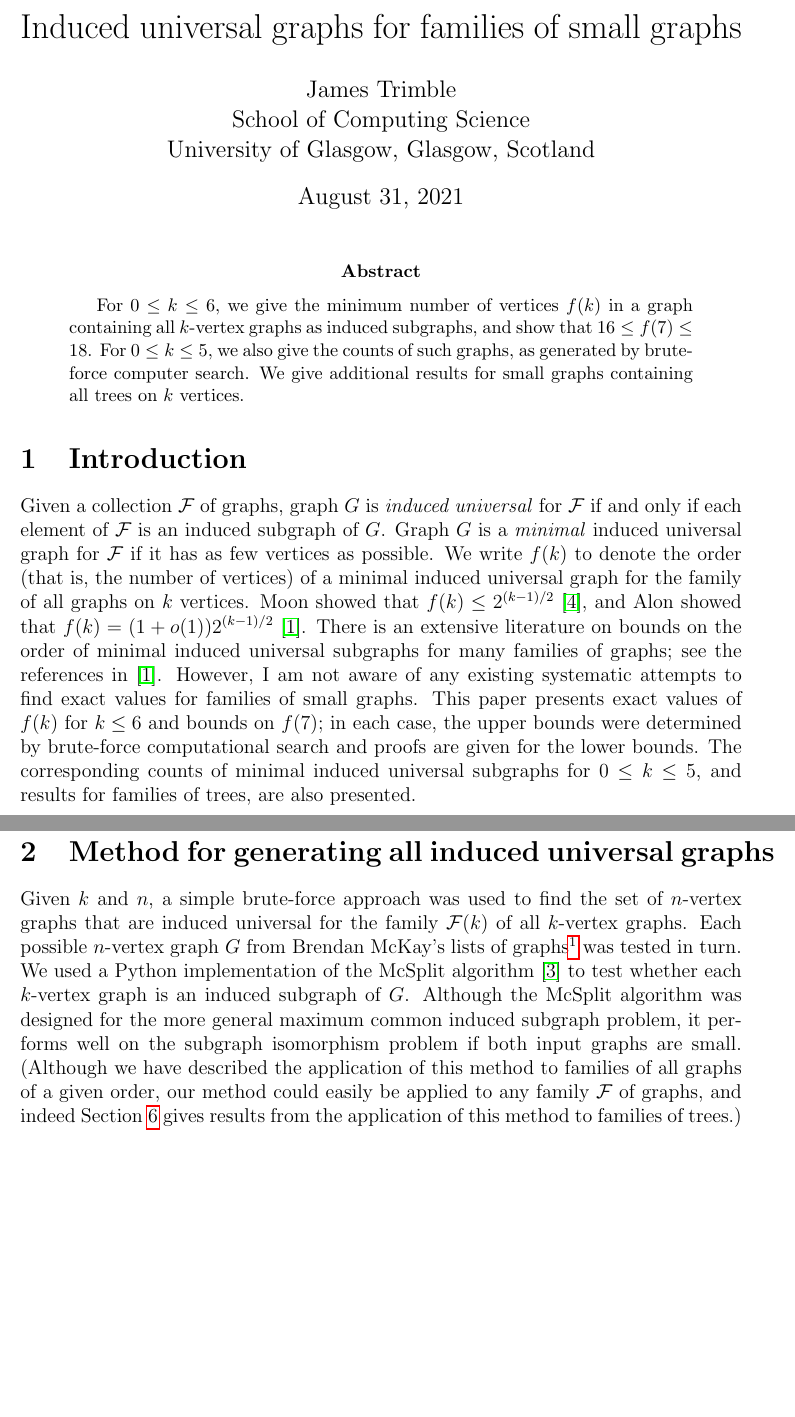
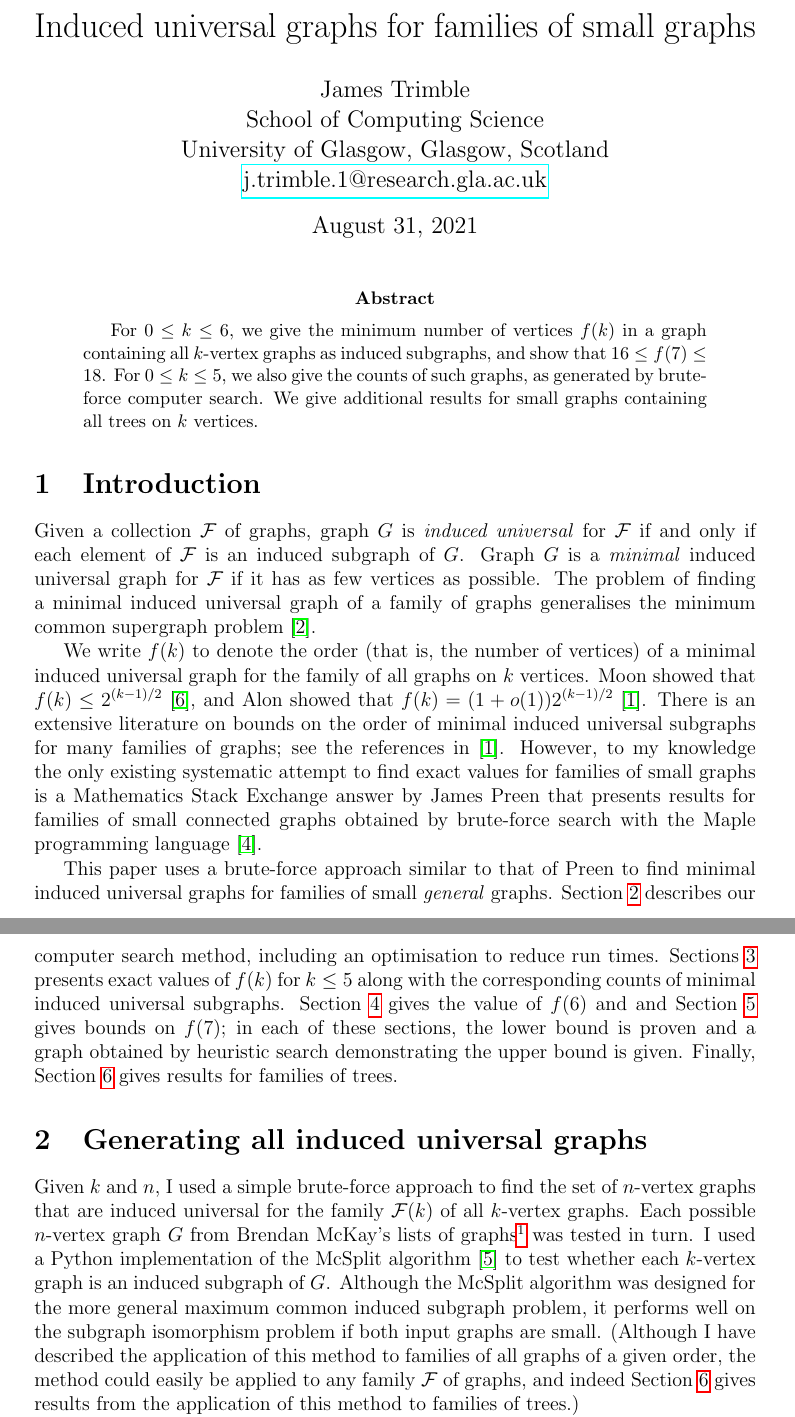
Before and after one commit to jamestrimble/small-universal-graphs, a LaTeX paper (paper/paper.tex, which reads paper/main.bib): two parts of pages 1 and 2 of 7, joined at a grey line, cut so that both start at the same text, the shorter picture padded with empty space. Compiled offline with pdfLaTeX.

Commit message:
Add a couple of citations to the introduction

```diff
--- a/paper/main.bib
+++ b/paper/main.bib
@@ -40,0 +58 @@
+  number    = {1},
--- a/paper/paper.tex
+++ b/paper/paper.tex
@@ -1,13 +1,14 @@
+\documentclass[12pt]{article}
 \title{Induced universal graphs for families of small graphs}
 \author{
         James Trimble \\
                 School of Computing Science\\
         University of Glasgow, Glasgow, Scotland \\
+        \href{mailto:j.trimble.1@research.gla.ac.uk}{j.trimble.1@research.gla.ac.uk}
 }
 \date{\today}
 
-\documentclass[12pt]{article}
-\usepackage[a4paper, total={6in, 8in}]{geometry}
+\usepackage[letterpaper, total={6in, 8in}]{geometry}
 \usepackage[x11names, svgnames, rgb]{xcolor}
 \usepackage[utf8]{inputenc}
 \usepackage{booktabs}
@@ -21,16 +22,16 @@
 \captionsetup{width=0.8\textwidth,font=footnotesize}
 %
 
-\begin{document}
 \newcommand{\calF}{\ensuremath{\mathcal{F}}}
 
 \newtheorem{proposition}{Proposition}
 
+\begin{document}
+
 \maketitle
 %
 \begin{abstract}
-For $0 \leq
-k \leq 6$, we give the minimum number of vertices $f(k)$ in a graph containing all
+For $0 \leq k \leq 6$, we give the minimum number of vertices $f(k)$ in a graph containing all
 $k$-vertex graphs as induced subgraphs, and show
 that $16 \leq f(7) \leq 18$.  For $0 \leq k \leq 5$, we also give the counts of
 such graphs, as generated by brute-force computer search.  We give additional
@@ -42,34 +43,47 @@ results for small graphs containing all trees on $k$ vertices.
 Given a collection $\calF$ of graphs, graph $G$ is \emph{induced universal} for
 $\calF$ if and only if each element of $\calF$ is an induced subgraph of $G$.
 Graph $G$ is a \emph{minimal} induced universal graph for $\calF$ if it has as
-few vertices as possible.  We write $f(k)$ to denote the order (that is, the
+few vertices as possible.  The problem of finding a minimal induced universal graph
+of a family of graphs generalises the minimum common supergraph problem
+\cite{DBLP:journals/computing/BunkeJK00}.
+
+We write $f(k)$ to denote the order (that is, the
 number of vertices) of a minimal induced universal graph for the family of all
 graphs on $k$ vertices.  Moon showed that $f(k) \leq 2^{(k-1)/2}$
 \cite{moon_1965}, and Alon showed that $f(k) = (1 + o(1))2^{(k-1)/2}$
 \cite{alon2017asymptotically}.  There is an extensive literature on bounds on
 the order of minimal induced universal subgraphs for many families of graphs;
-see the references in \cite{alon2017asymptotically}.  However, I am not aware
-of any existing systematic attempts to find exact values for families of small
-graphs.  This paper presents exact values of $f(k)$ for $k \leq 6$ and bounds
-on $f(7)$; in each case, the upper bounds were determined by brute-force
-computational search and proofs are given for the lower bounds.  The
-corresponding counts of minimal induced universal subgraphs for $0 \leq k \leq
-5$, and results for families of trees, are also presented.
+see the references in \cite{alon2017asymptotically}.
+However, to my knowledge the only
+existing systematic attempt to find exact values for families of small
+graphs is a Mathematics Stack Exchange answer by James Preen that presents results for families of small connected graphs obtained by brute-force search with the Maple programming language \cite{preen_math_se}.
 
-\section{Method for generating all induced universal graphs}
+This paper uses a brute-force approach similar to that of Preen to find minimal
+induced universal graphs for families of small \emph{general} graphs.
+Section~\ref{sec:method} describes our computer search method, including an
+optimisation to reduce run times.  Sections~\ref{sec:results5} presents exact
+values of $f(k)$ for $k \leq 5$ along with
+the corresponding counts of minimal induced universal subgraphs.
+Section~\ref{sec:f6} gives the value of $f(6)$ and and
+Section~\ref{sec:f7} gives bounds on $f(7)$; in each of these sections, the lower
+bound is proven and a graph obtained by heuristic search demonstrating the
+upper bound is given.  Finally, Section~\ref{sec:trees} gives results for
+families of trees.
+
+\section{Generating all induced universal graphs}\label{sec:method}
 
 Given $k$ and $n$,
-a simple brute-force approach was used to find the set of
+I used a simple brute-force approach to find the set of
 $n$-vertex graphs that are induced universal for the family $\calF(k)$ of all $k$-vertex
 graphs.  Each possible $n$-vertex graph $G$ from Brendan McKay's lists of
 graphs\footnote{\url{https://users.cecs.anu.edu.au/~bdm/data/graphs.html}} was
-tested in turn.  We used a Python implementation of the McSplit
+tested in turn.  I used a Python implementation of the McSplit
 algorithm \cite{DBLP:conf/ijcai/McCreeshPT17} to test whether each $k$-vertex
 graph is an induced subgraph of $G$.  Although the McSplit algorithm was designed for
 the more general maximum common induced subgraph problem, it performs well on
 the subgraph isomorphism problem if both input graphs are small.  (Although
-we have described the application of this method to families of all graphs of a given order,
-our method could easily be applied to any family $\calF$ of graphs, and indeed
+I have described the application of this method to families of all graphs of a given order,
+the method could easily be applied to any family $\calF$ of graphs, and indeed
 Section~\ref{sec:trees} gives results from the application of this method
 to families of trees.)
 
```
Also changed, not shown: paper/paper.pdf, paper/main.bib (25 more changed lines), paper/paper.tex (12 more changed lines).
